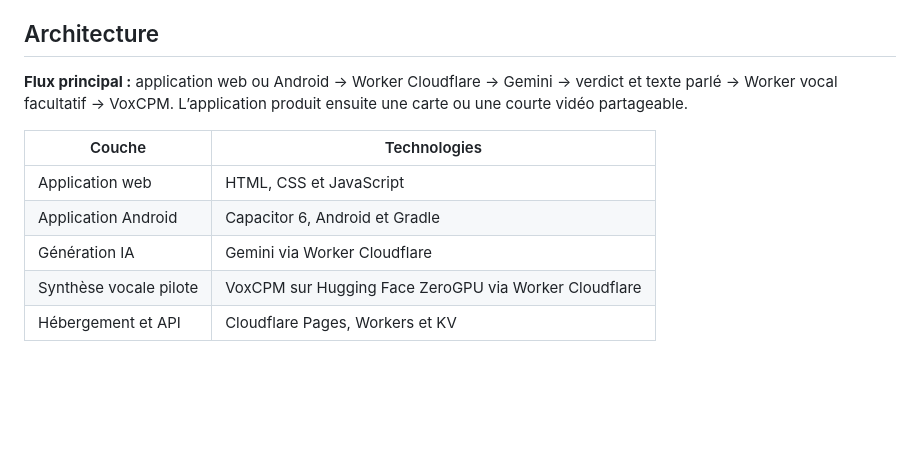
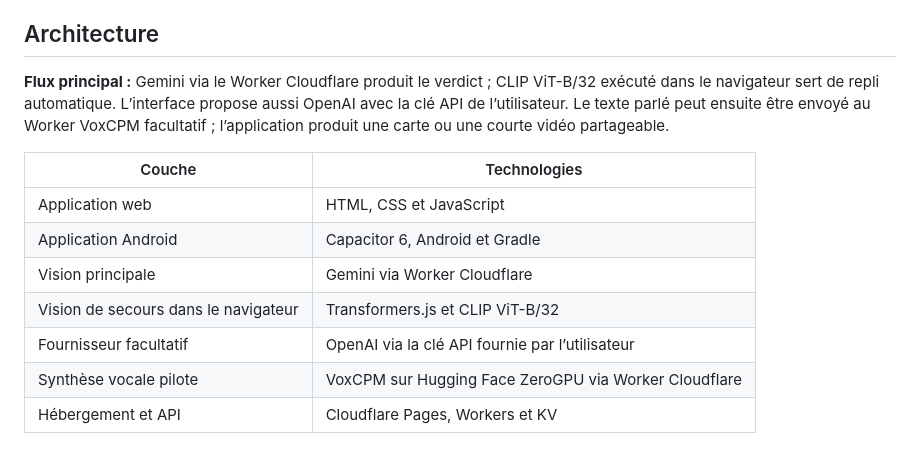
Before and after one commit to anprogamernafti-boop/clash-ai, a Markdown page: README.md, the part around the change. Rendered like a GitHub page; blank space fills up the shorter version.

Commit message:
Document AI providers and local vision fallback

```diff
--- a/README.md
+++ b/README.md
@@ -27,13 +27,15 @@ Clash AI transforme une photo envoyée par l’utilisateur en verdict social amu
 
 ## Architecture
 
-**Flux principal :** application web ou Android → Worker Cloudflare → Gemini → verdict et texte parlé → Worker vocal facultatif → VoxCPM. L’application produit ensuite une carte ou une courte vidéo partageable.
+**Flux principal :** Gemini via le Worker Cloudflare produit le verdict ; CLIP ViT-B/32 exécuté dans le navigateur sert de repli automatique. L’interface propose aussi OpenAI avec la clé API de l’utilisateur. Le texte parlé peut ensuite être envoyé au Worker VoxCPM facultatif ; l’application produit une carte ou une courte vidéo partageable.
 
 | Couche | Technologies |
 | --- | --- |
 | Application web | HTML, CSS et JavaScript |
 | Application Android | Capacitor 6, Android et Gradle |
-| Génération IA | Gemini via Worker Cloudflare |
+| Vision principale | Gemini via Worker Cloudflare |
+| Vision de secours dans le navigateur | Transformers.js et CLIP ViT-B/32 |
+| Fournisseur facultatif | OpenAI via la clé API fournie par l’utilisateur |
 | Synthèse vocale pilote | VoxCPM sur Hugging Face ZeroGPU via Worker Cloudflare |
 | Hébergement et API | Cloudflare Pages, Workers et KV |
 
```
